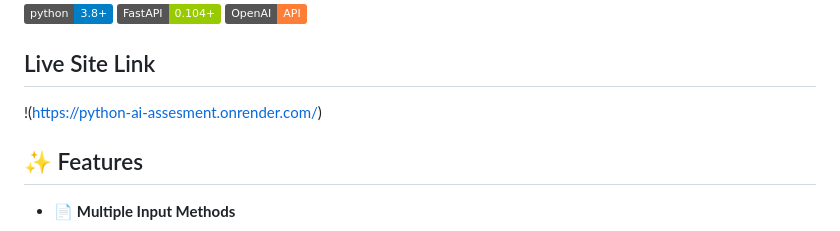
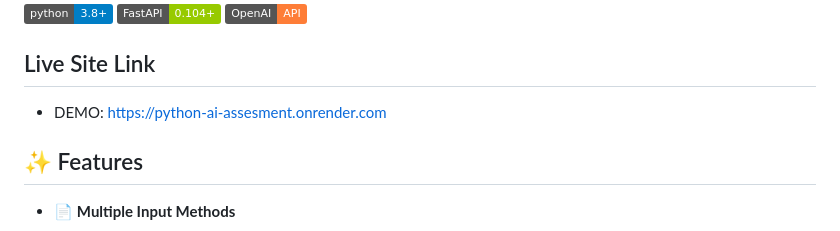
Before and after one commit to HaseebFarooq200/Python-AI-Assesment, a Markdown page: README.md, the part around the change. Rendered like a GitHub page; badges without logos.

Commit message:
Fix live site link formatting in README

```diff
--- a/README.md
+++ b/README.md
@@ -7,7 +7,7 @@ A powerful AI-powered document question-answering system built with FastAPI, Ope
 ![OpenAI](https://img.shields.io/badge/OpenAI-API-orange.svg)
 
 ## Live Site Link
-!(https://python-ai-assesment.onrender.com/)
+ - DEMO: https://python-ai-assesment.onrender.com
 
 ## ✨ Features
 
```
